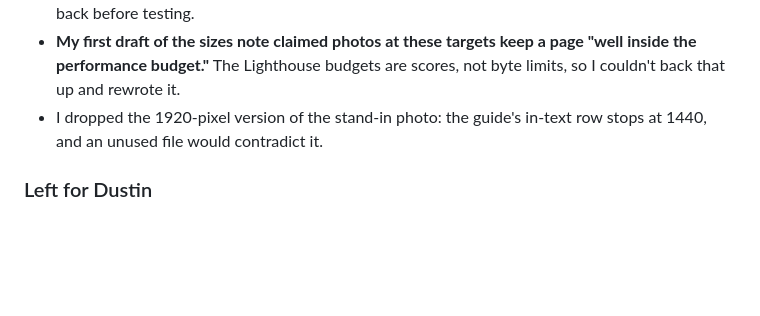
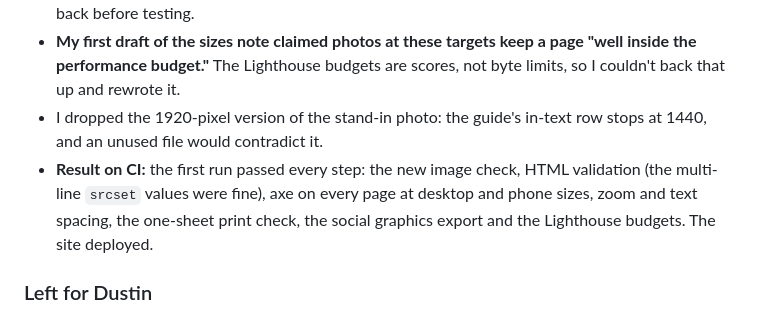
Before and after one commit to DEAckeret/campus-kit, a Markdown page: BUILD_LOG.md, the part around the change. GitHub-like rendering; blank space fills up the shorter version.

Commit message:
Build log: photo and image guidelines passed on CI
Co-Authored-By: Claude Opus 5.5 <noreply@anthropic.com>
Claude-Session: https://claude.ai/code/session_01Po3QiRTqxWR58GRzQSBcSJ

```diff
--- a/BUILD_LOG.md
+++ b/BUILD_LOG.md
@@ -40,6 +40,7 @@ Every AI work session on Campus Kit adds an entry here, newest first. Each entry
 - **A careless find-and-replace** that turned the alt examples' `h4` headings into `h5` also changed four `h4` headings in the steps and giving-levels examples. I caught it in the diff and put them back before testing.
 - **My first draft of the sizes note claimed photos at these targets keep a page "well inside the performance budget."** The Lighthouse budgets are scores, not byte limits, so I couldn't back that up and rewrote it.
 - I dropped the 1920-pixel version of the stand-in photo: the guide's in-text row stops at 1440, and an unused file would contradict it.
+- **Result on CI:** the first run passed every step: the new image check, HTML validation (the multi-line `srcset` values were fine), axe on every page at desktop and phone sizes, zoom and text spacing, the one-sheet print check, the social graphics export and the Lighthouse budgets. The site deployed.
 
 ### Left for Dustin
 
```
